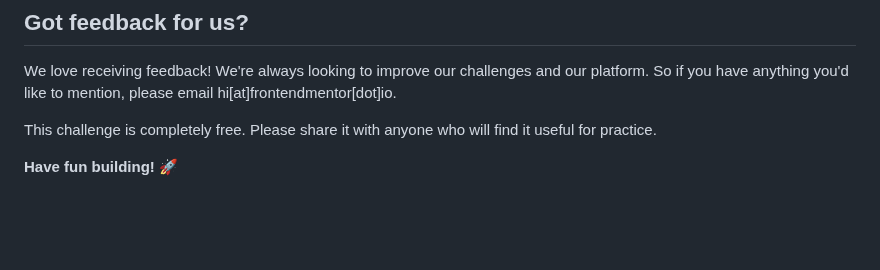
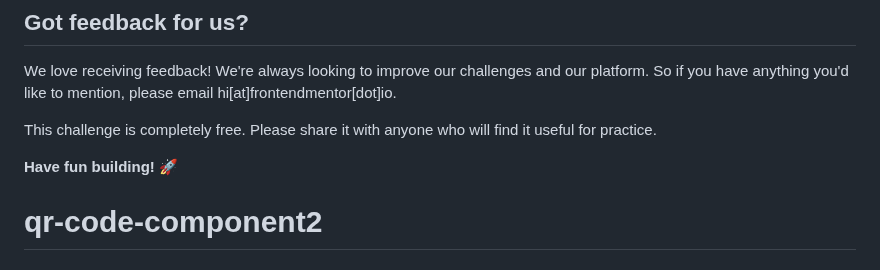
Before and after one commit to Gentlefrank/qr-code-component2, a Markdown page: README.md, the part around the change. Drawn GitHub-style; blank space fills up the shorter version.

```diff
--- a/README.md
+++ b/README.md
@@ -85,3 +85,4 @@ We love receiving feedback! We're always looking to improve our challenges and o
 This challenge is completely free. Please share it with anyone who will find it useful for practice.
 
 **Have fun building!** 🚀
+# qr-code-component2
```
